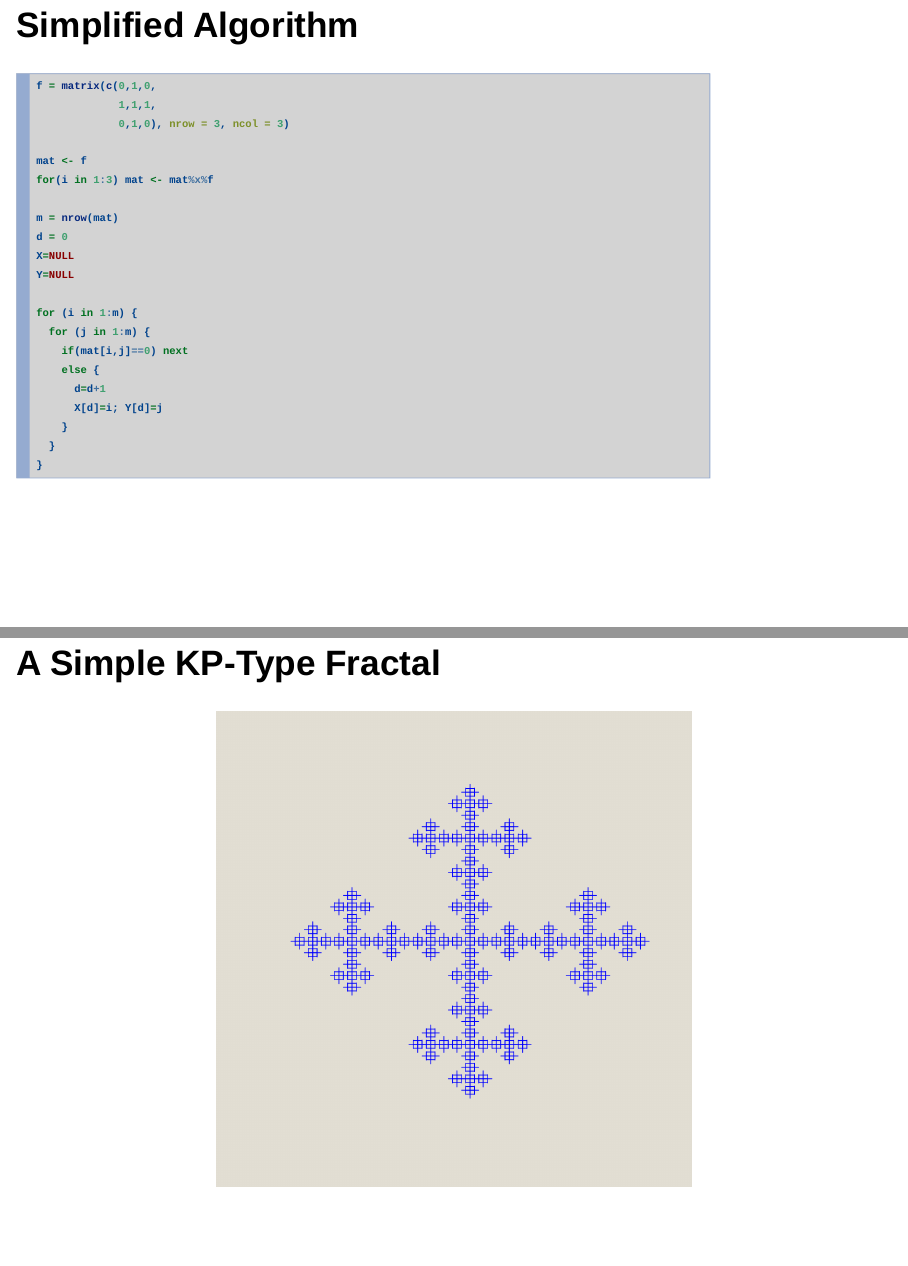
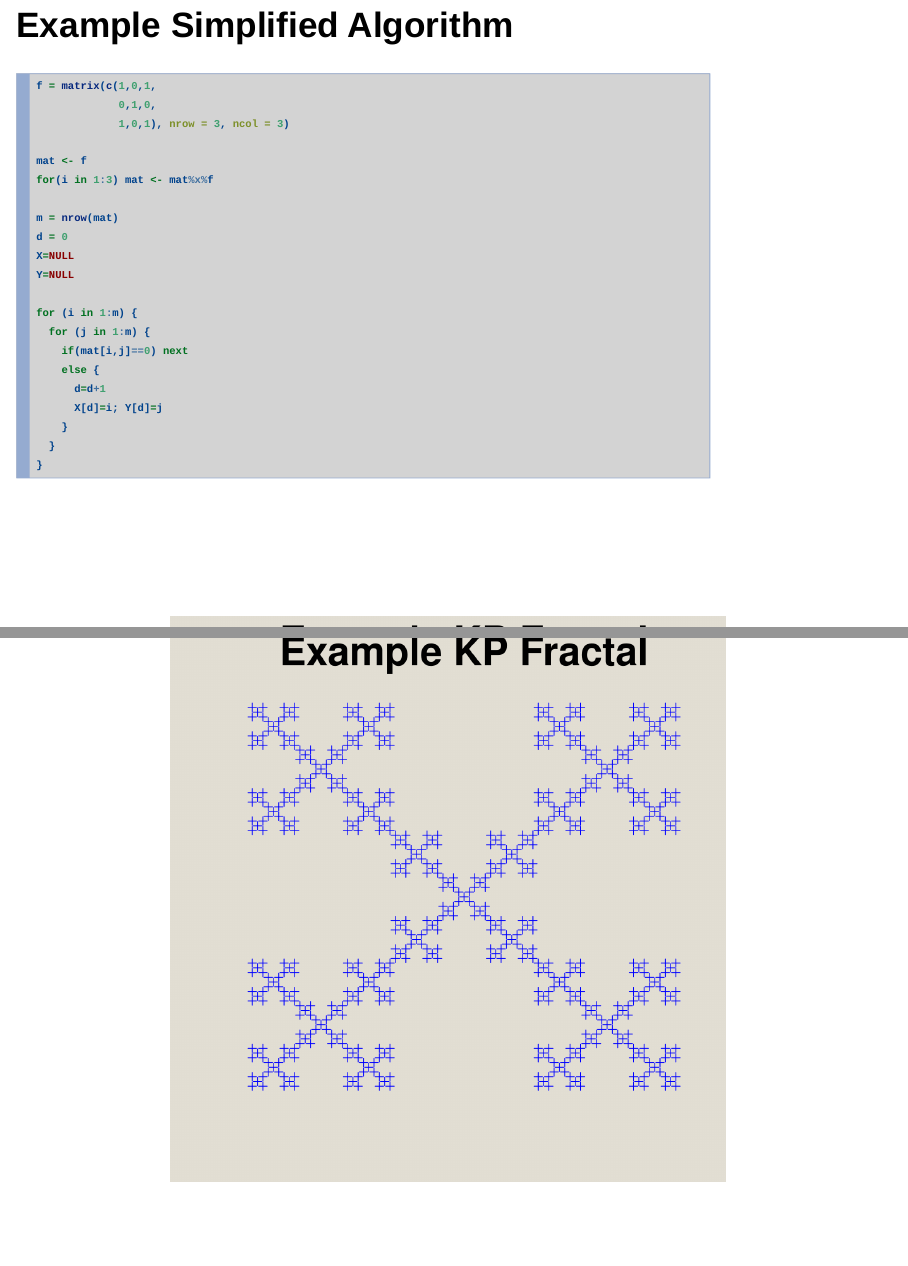
Before and after one commit to Bassman2000/Developing-Data-Products, an R Markdown document (CourseProject/Presentation/Fractal Visualiser.Rmd): pages 5 and 6 of 6, joined at a grey line. Rendered offline with R 4.5, knitr and Pandoc, with nearby package versions; drawn as Slidy slides in place of the format the file asks for.

Commit message:
Improved Plot Formatting
Some presentation changes on the fifth slide of 5.

````diff
--- a/CourseProject/Presentation/Fractal Visualiser.Rmd
+++ b/CourseProject/Presentation/Fractal Visualiser.Rmd
@@ -4,7 +4,7 @@ author: "Al Richardson"
 date: "2023-03-04"
 output: ioslides_presentation
 theme: NULL
-#css: mystyles.css
+extra_dependencies: ["float"]
 ---
 
 ```{r setup, include=FALSE}
@@ -59,13 +59,13 @@ The user can select between IFS and KP types and then select a specific example
     The generation of some famous fractals, such as the Mandelbrot set and the Julia set, are significantly more resource intensive, and are not included here.
 </p></span></div>
 
-## Simplified Algorithm
+## Example Simplified Algorithm
 
 ```{r class.source="Kronecker", echo = TRUE}
 
-f = matrix(c(0,1,0,
-             1,1,1,
-             0,1,0), nrow = 3, ncol = 3)
+f = matrix(c(1,0,1,
+             0,1,0,
+             1,0,1), nrow = 3, ncol = 3)
 
 mat <- f
 for(i in 1:3) mat <- mat%x%f
@@ -90,13 +90,15 @@ for (i in 1:m) {
 ```{css}
-
+#figr{
+  margin-top: -40px !important;
+  margin-left: -15px !important;
+}
 ```
 
-
-<div id="fig">
-```{r , fig.width=6, fig.height=6, fig.align='center'}
+<div id = "figr">
+```{r , fig.width=7, fig.height=7, fig.align='center'}
 par(bg = "#e2ded3")
-plot(x = X, y = Y, pch=3, col = "blue", axes=FALSE, xlab="", ylab="", cex=1.0)
-
+plot(x = X, y = Y, pch=3, col = "blue", axes=FALSE, cex=1.0,
+     xlab="", ylab="", main = 'Example KP Fractal', cex.main = 3)
 
 ```
 </div>
````
Also changed, not shown: CourseProject/Presentation/Fractal-Visualiser.html, CourseProject/Presentation/Fractal Visualiser.Rmd (2 more changed lines).
